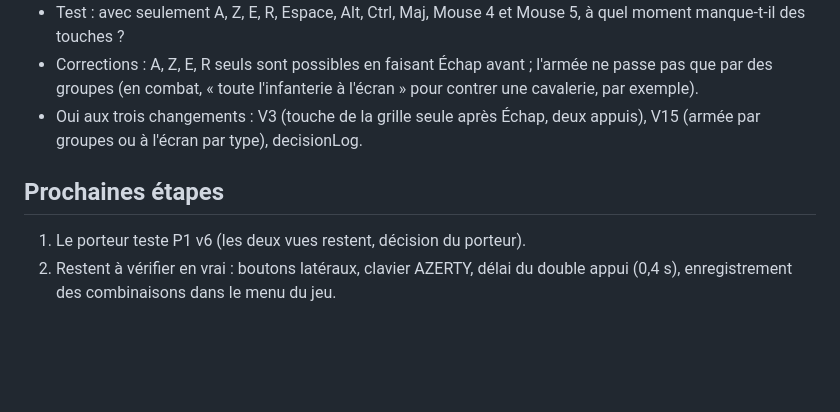
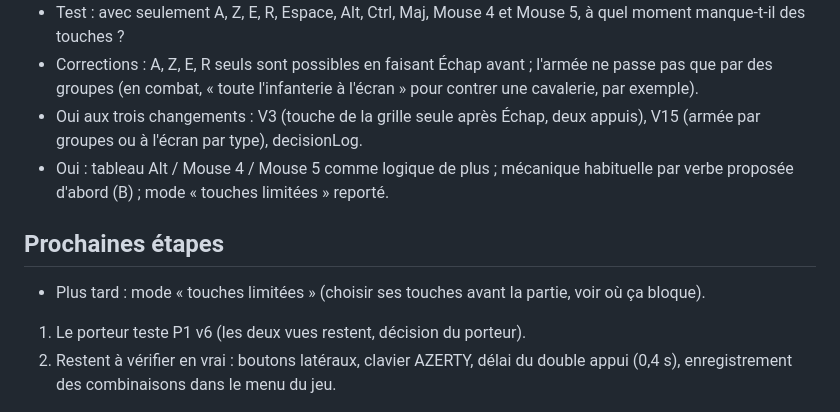
Before and after one commit to DorianLsl/Wolokeys, a Markdown page: PROJECT.md, the part around the change. Drawn GitHub-style; blank space fills up the shorter version.

Commit message:
docs: consigne les reponses avant P1 v12
Co-Authored-By: Claude Opus 5.5 <noreply@anthropic.com>
Claude-Session: https://claude.ai/code/session_011PJvmFe3miGJfpovM6SrZE

```diff
--- a/PROJECT.md
+++ b/PROJECT.md
@@ -230,8 +230,13 @@ suggestion visible, groupes adaptatifs par bloc (armée, bâtiments).
   l'écran » pour contrer une cavalerie, par exemple).
 - Oui aux trois changements : V3 (touche de la grille seule après Échap,
   deux appuis), V15 (armée par groupes ou à l'écran par type), decisionLog.
+- Oui : tableau Alt / Mouse 4 / Mouse 5 comme logique de plus ; mécanique
+  habituelle par verbe proposée d'abord (B) ; mode « touches limitées »
+  reporté.
 
 ## Prochaines étapes
+- Plus tard : mode « touches limitées » (choisir ses touches avant la partie,
+  voir où ça bloque).
 1. Le porteur teste P1 v6 (les deux vues restent, décision du porteur).
 2. Restent à vérifier en vrai : boutons latéraux, clavier AZERTY, délai du
    double appui (0,4 s), enregistrement des combinaisons dans le menu du jeu.
```
